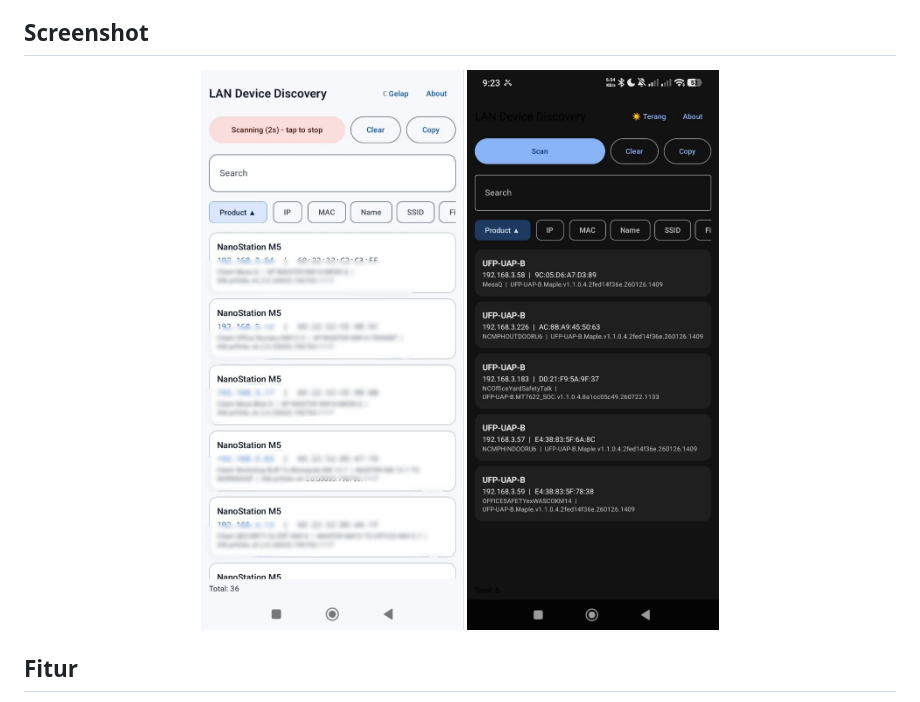
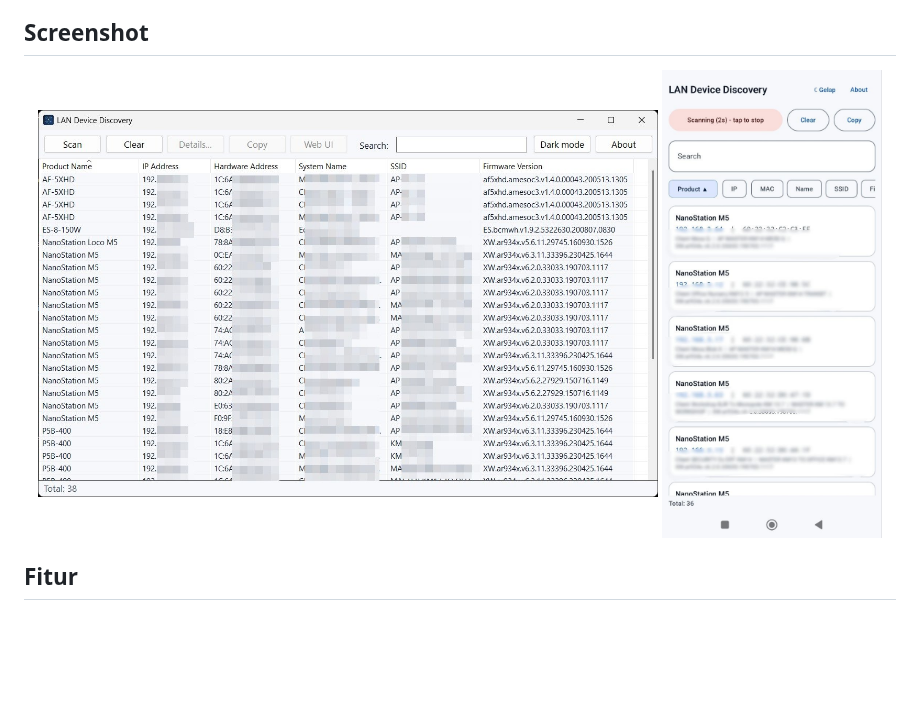
Before and after one commit to galiehneh/ubnt-discovery, a Markdown page: README.md, the part around the change. Drawn GitHub-style; pictures changed too: screenshots/android-dark.jpg (deleted), screenshots/desktop.jpg (added); blank space fills up the shorter version.

Commit message:
docs: replace Android dark screenshot with desktop screenshot

```diff
--- a/README.md
+++ b/README.md
@@ -28,8 +28,8 @@ bawaan Windows.
 ## Screenshot
 
 <p align="center">
-  <img src="screenshots/android-light.jpg" width="300" alt="Android - tema terang">
-  <img src="screenshots/android-dark.jpg" width="300" alt="Android - tema gelap">
+  <img src="screenshots/desktop.jpg" width="620" alt="Windows - desktop">
+  <img src="screenshots/android-light.jpg" width="220" alt="Android">
 </p>
 
 ## Fitur
```
